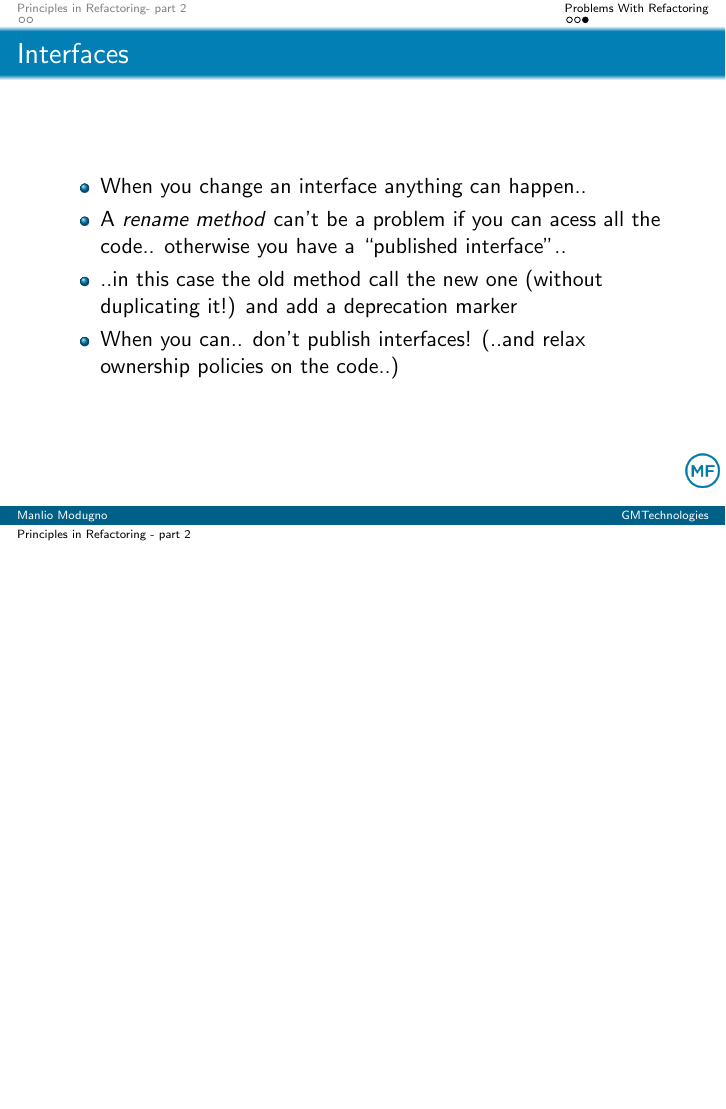
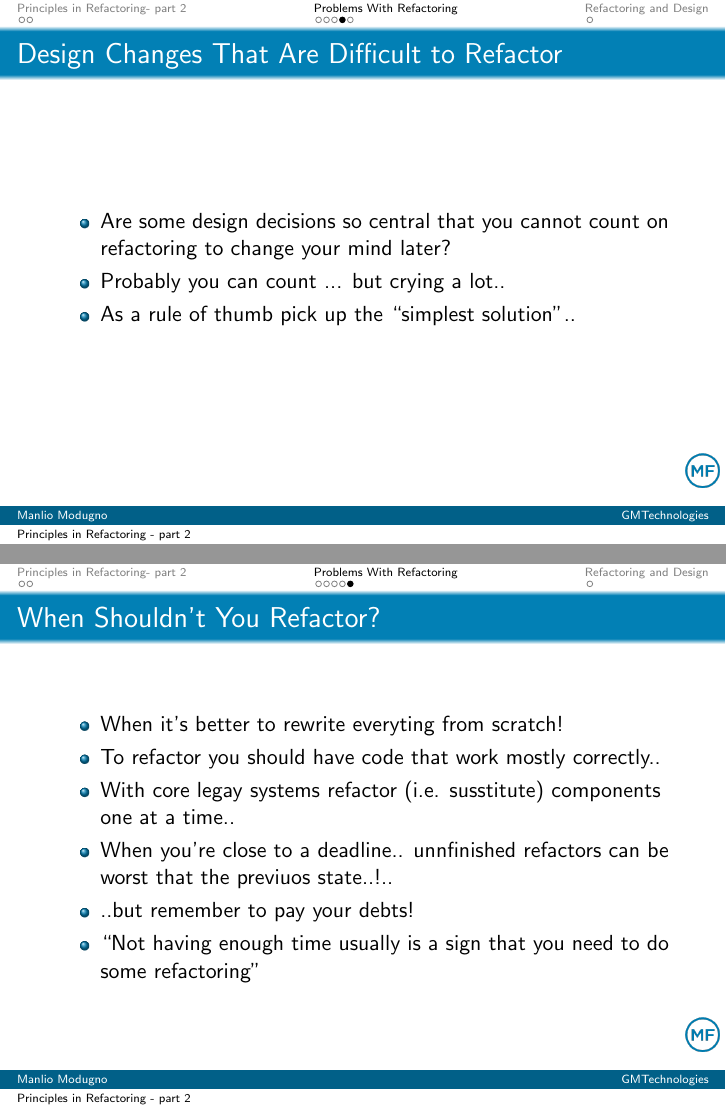
Before and after one commit to manlioGit/learning, LaTeX slides (tex/7/pres.tex): page 16 of 16 before the commit and pages 19 and 25 of 31 after it, the two joined at a grey line, the shorter picture padded with empty space. Compiled offline with pdfLaTeX.

Commit message:
almost finished chap. 2

```diff
--- a/tex/7/pres.tex
+++ b/tex/7/pres.tex
@@ -127,4 +129,42 @@ emphstyle={[2]\color{blue}}
   \end{itemize}
 \end{frame}
 
+\subsection{Design Changes That Are Difficult to Refactor}
+\begin{frame}
+  \frametitle{Design Changes That Are Difficult to Refactor}
+  \begin{itemize}
+  		\item<+-> Are some design decisions so central that you cannot count on refactoring to change your mind later?
+  		\item<+-> Probably you can count ... but crying a lot..
+
+  		\item<+-> As a rule of thumb pick up the ``simplest solution''..
+  \end{itemize}
+\end{frame}
+
+\subsection{When Shouldn't You Refactor?}
+\begin{frame}
+  \frametitle{When Shouldn't You Refactor?}
+  \begin{itemize}
+  		\item<+-> When it's better to rewrite everyting from scratch!
+  		\item<+-> To refactor you should have code that work mostly correctly..
+  		\item<+-> With core legay systems refactor (i.e. susstitute) components one at a time..
+  		\item<+-> When you're close to a deadline.. unnfinished refactors can be worst that the previuos state..!..
+  		\item<+-> ..but remember to pay your debts!
+  		\item<+-> ``Not having enough time usually is a sign that you need to do some refactoring''
+  \end{itemize}
+\end{frame}
+
+\section{Refactoring and Design}
+\begin{frame}
+  \frametitle{Refactoring and Design}
+  \begin{itemize}
+  		\item<+-> When it's better to rewrite everyting from scratch!
+  		\item<+-> To refactor you should have code that work mostly correctly..
+  		\item<+-> With core legay systems refactor (i.e. susstitute) components one at a time..
+  		\item<+-> When you're close to a deadline.. unnfinished refactors can be worst that the previuos state..!..
+  		\item<+-> ..but remember to pay your debts!
+  		\item<+-> ``Not having enough time usually is a sign that you need to do some refactoring''
+  \end{itemize}
+\end{frame}
+
+
 \end{document}
```
Also changed, not shown: tex/7/pres.tex (2 more changed lines).
